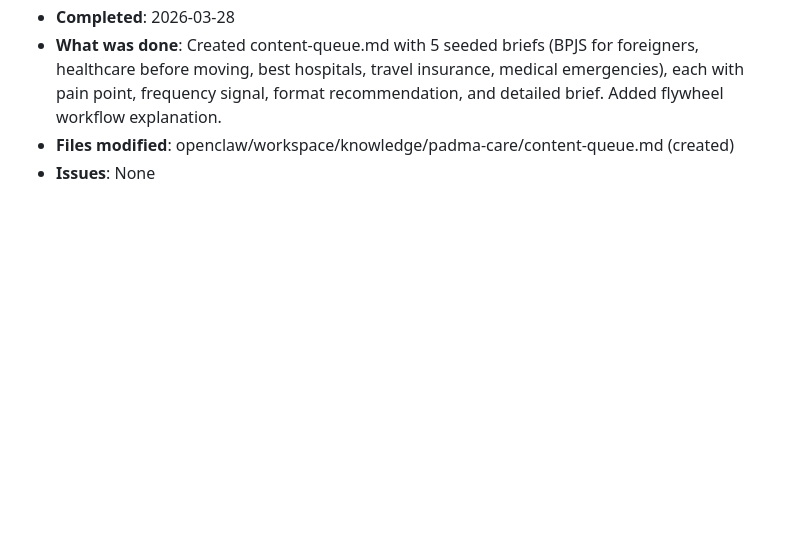
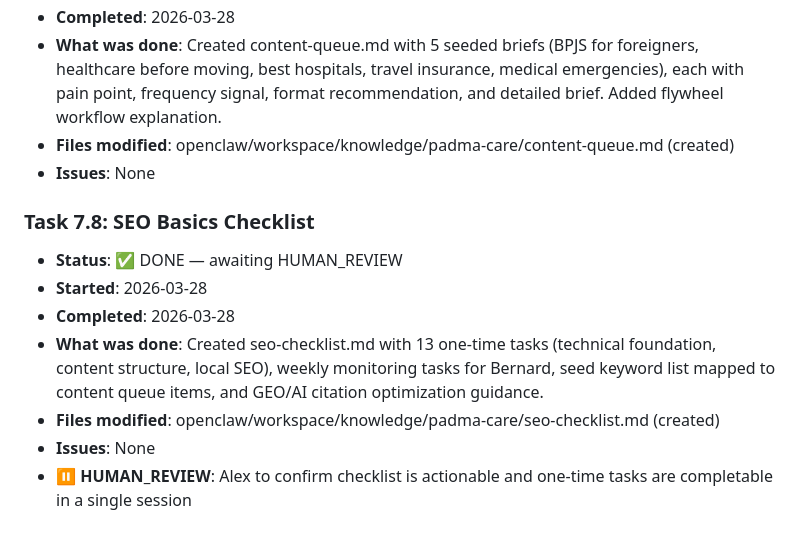
Before and after one commit to ak-devmode/bernard, a Markdown page: plans/scope-bernard-v2-rebuild/bernard-v2-phase-7-PROGRESS.md, the part around the change. Drawn GitHub-style; blank space fills up the shorter version.

Commit message:
plan: [Task 7.8] SEO basics checklist for padmacare.pbmcgroup.com
13 one-time tasks (technical, content, local SEO), weekly monitoring
for Bernard, seed keyword list, GEO/AI citation optimization.

Co-Authored-By: Claude Opus 4.6 <noreply@anthropic.com>

```diff
--- a/plans/scope-bernard-v2-rebuild/bernard-v2-phase-7-PROGRESS.md
+++ b/plans/scope-bernard-v2-rebuild/bernard-v2-phase-7-PROGRESS.md
@@ -68,3 +68,12 @@
 - **What was done**: Created content-queue.md with 5 seeded briefs (BPJS for foreigners, healthcare before moving, best hospitals, travel insurance, medical emergencies), each with pain point, frequency signal, format recommendation, and detailed brief. Added flywheel workflow explanation.
 - **Files modified**: openclaw/workspace/knowledge/padma-care/content-queue.md (created)
 - **Issues**: None
+
+### Task 7.8: SEO Basics Checklist
+- **Status**: ✅ DONE — awaiting HUMAN_REVIEW
+- **Started**: 2026-03-28
+- **Completed**: 2026-03-28
+- **What was done**: Created seo-checklist.md with 13 one-time tasks (technical foundation, content structure, local SEO), weekly monitoring tasks for Bernard, seed keyword list mapped to content queue items, and GEO/AI citation optimization guidance.
+- **Files modified**: openclaw/workspace/knowledge/padma-care/seo-checklist.md (created)
+- **Issues**: None
+- **⏸️ HUMAN_REVIEW**: Alex to confirm checklist is actionable and one-time tasks are completable in a single session
```
Also changed, not shown: 1 other file.
